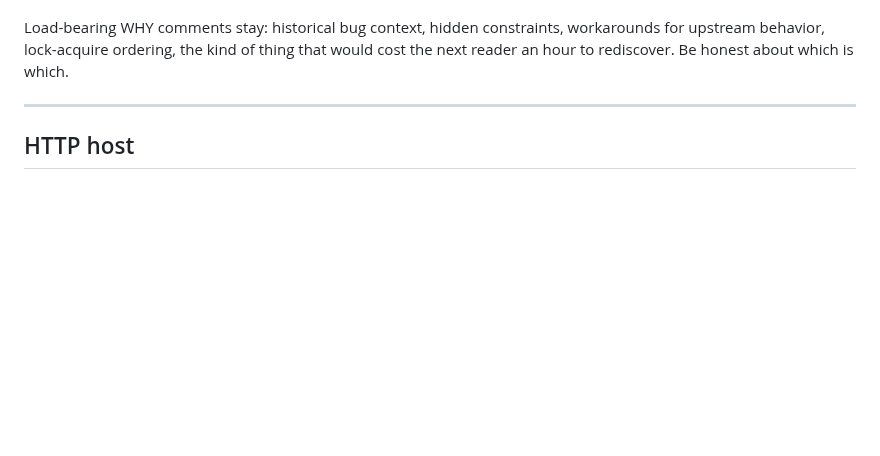
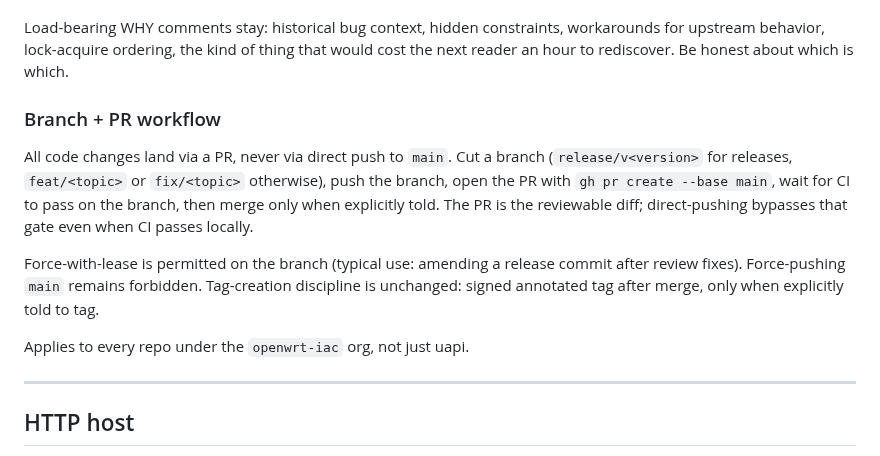
Before and after one commit to openwrt-iac/uapi, a Markdown page: CLAUDE.md, the part around the change. Rendered like a GitHub page; blank space fills up the shorter version.

Commit message:
docs: require branch + PR workflow, never direct push to main
Co-Authored-By: Claude Opus 4.7 <noreply@anthropic.com>

```diff
--- a/CLAUDE.md
+++ b/CLAUDE.md
@@ -43,6 +43,14 @@ Slop is plausible-looking ceremony that adds no signal. It is the single most co
 The bar for every comment, helper, variable, and assertion: **a senior engineer reading this asks "why is this here?" and gets a non-obvious answer.** If the answer is obvious, delete.
 
 Load-bearing WHY comments stay: historical bug context, hidden constraints, workarounds for upstream behavior, lock-acquire ordering, the kind of thing that would cost the next reader an hour to rediscover. Be honest about which is which.
+
+### Branch + PR workflow
+
+All code changes land via a PR, never via direct push to `main`. Cut a branch (`release/v<version>` for releases, `feat/<topic>` or `fix/<topic>` otherwise), push the branch, open the PR with `gh pr create --base main`, wait for CI to pass on the branch, then merge only when explicitly told. The PR is the reviewable diff; direct-pushing bypasses that gate even when CI passes locally.
+
+Force-with-lease is permitted on the branch (typical use: amending a release commit after review fixes). Force-pushing `main` remains forbidden. Tag-creation discipline is unchanged: signed annotated tag after merge, only when explicitly told to tag.
+
+Applies to every repo under the `openwrt-iac` org, not just uapi.
 
 ---
 
```
